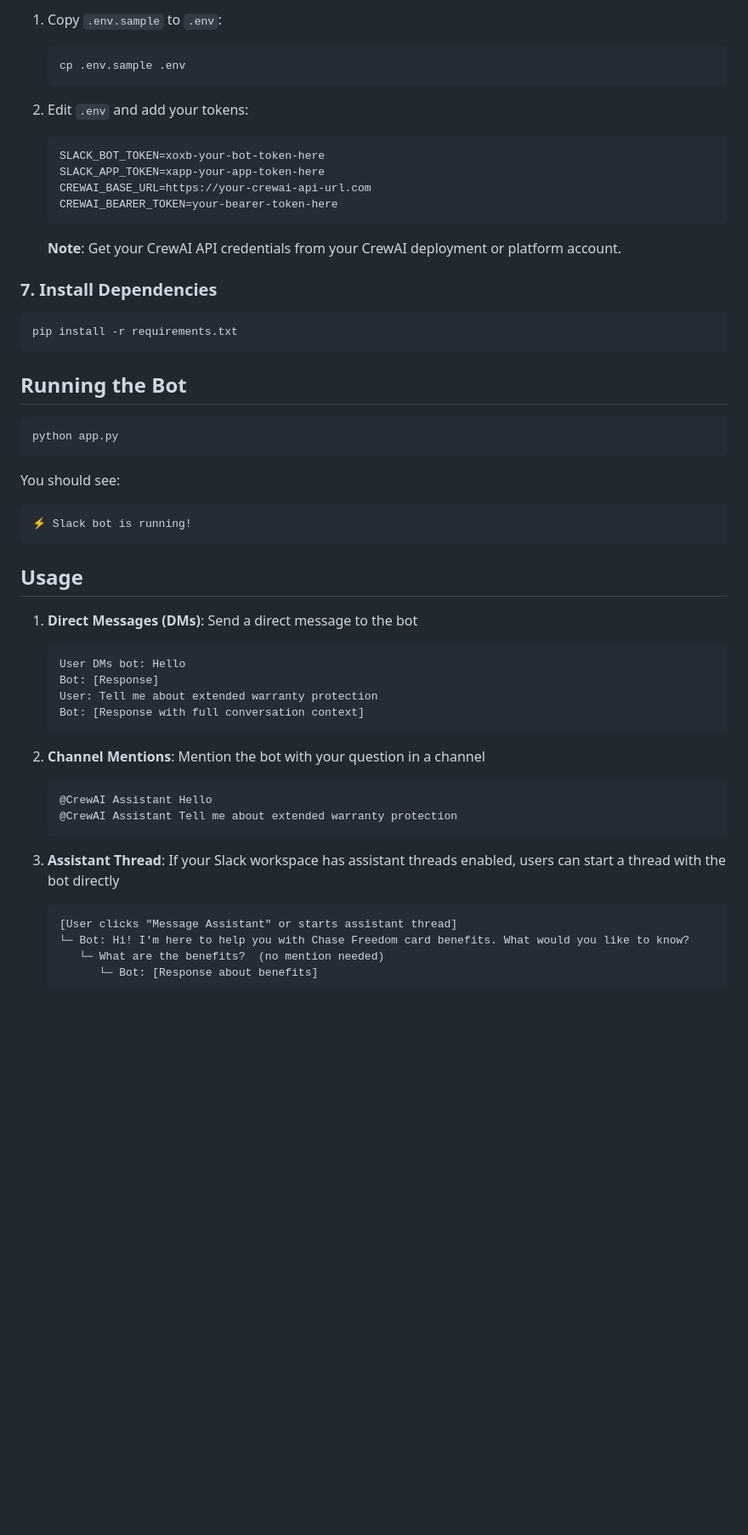
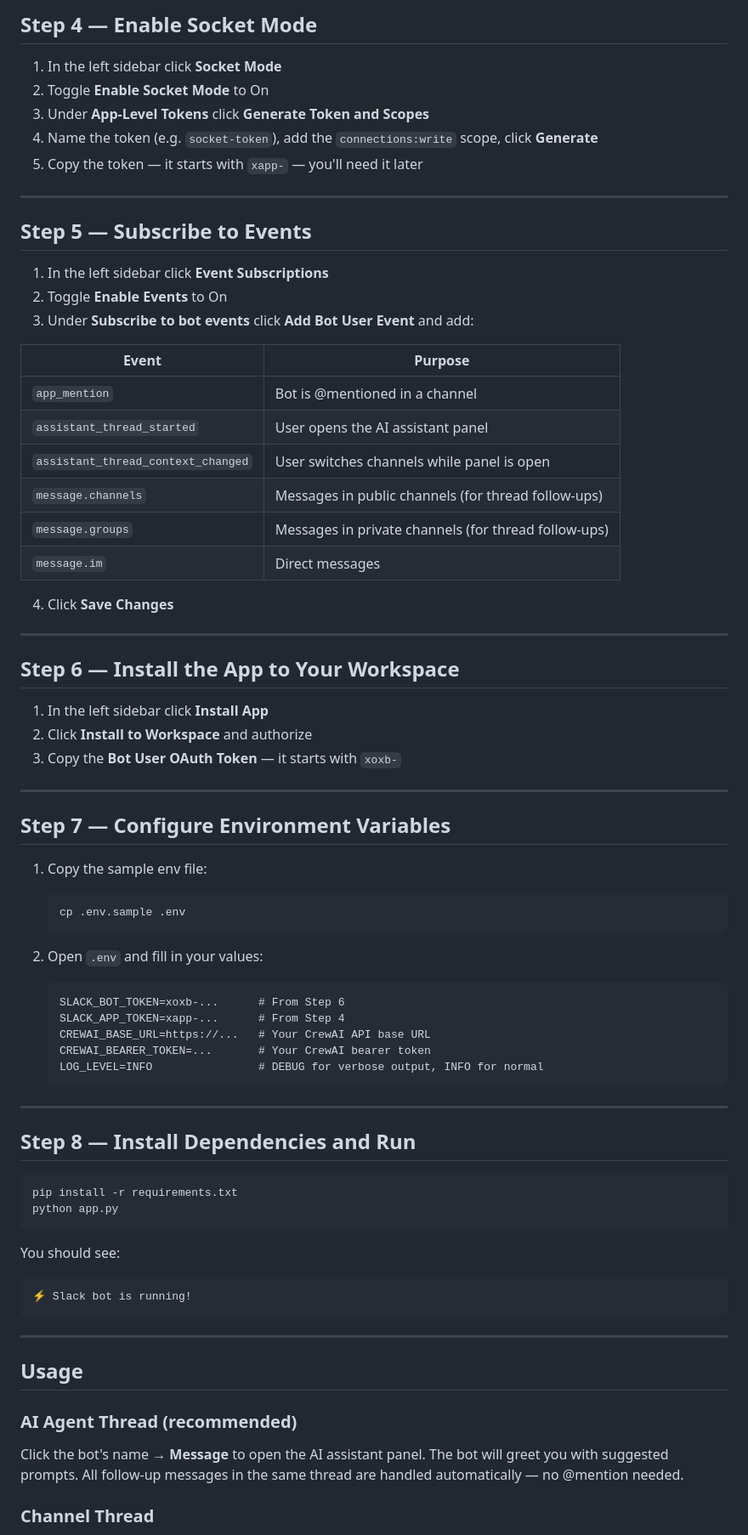
Before and after one commit to mplachta/demo-conversational-crew, a Markdown page: demo_slackbot/README.md, the part around one of its changes. Shown at 85% size. Drawn GitHub-style; blank space fills up the shorter version.

````diff
--- a/demo_slackbot/README.md
+++ b/demo_slackbot/README.md
@@ -65,28 +59,63 @@ A Slack bot that integrates with CrewAI's conversational routing system to provi
 
-1. Copy `.env.sample` to `.env`:
+## Step 4 — Enable Socket Mode
+
+1. In the left sidebar click **Socket Mode**
+2. Toggle **Enable Socket Mode** to On
+3. Under **App-Level Tokens** click **Generate Token and Scopes**
+4. Name the token (e.g. `socket-token`), add the `connections:write` scope, click **Generate**
+5. Copy the token — it starts with `xapp-` — you'll need it later
+
+---
+
+## Step 5 — Subscribe to Events
+
+1. In the left sidebar click **Event Subscriptions**
+2. Toggle **Enable Events** to On
+3. Under **Subscribe to bot events** click **Add Bot User Event** and add:
+
+| Event | Purpose |
+|---|---|
+| `app_mention` | Bot is @mentioned in a channel |
+| `assistant_thread_started` | User opens the AI assistant panel |
+| `assistant_thread_context_changed` | User switches channels while panel is open |
+| `message.channels` | Messages in public channels (for thread follow-ups) |
+| `message.groups` | Messages in private channels (for thread follow-ups) |
+| `message.im` | Direct messages |
+
+4. Click **Save Changes**
+
+---
+
+## Step 6 — Install the App to Your Workspace
+
+1. In the left sidebar click **Install App**
+2. Click **Install to Workspace** and authorize
+3. Copy the **Bot User OAuth Token** — it starts with `xoxb-`
+
+---
+
+## Step 7 — Configure Environment Variables
+
+1. Copy the sample env file:
    ```bash
    cp .env.sample .env
    ```
 
-2. Edit `.env` and add your tokens:
+2. Open `.env` and fill in your values:
    ```
-   SLACK_BOT_TOKEN=xoxb-your-bot-token-here
-   SLACK_APP_TOKEN=xapp-your-app-token-here
-   CREWAI_BASE_URL=https://your-crewai-api-url.com
-   CREWAI_BEARER_TOKEN=your-bearer-token-here
+   SLACK_BOT_TOKEN=xoxb-...      # From Step 6
+   SLACK_APP_TOKEN=xapp-...      # From Step 4
+   CREWAI_BASE_URL=https://...   # Your CrewAI API base URL
+   CREWAI_BEARER_TOKEN=...       # Your CrewAI bearer token
+   LOG_LEVEL=INFO                # DEBUG for verbose output, INFO for normal
    ```
 
-   **Note**: Get your CrewAI API credentials from your CrewAI deployment or platform account.
+---
 
-### 7. Install Dependencies
+## Step 8 — Install Dependencies and Run
 
 ```bash
 pip install -r requirements.txt
-```
-
-## Running the Bot
-
-```bash
 python app.py
 ```
 
@@ -95,27 +124,13 @@ You should see:
 ⚡️ Slack bot is running!
 ```
 
+---
+
 ## Usage
 
-1. **Direct Messages (DMs)**: Send a direct message to the bot
-   ```
-   User DMs bot: Hello
-   Bot: [Response]
-   User: Tell me about extended warranty protection
-   Bot: [Response with full conversation context]
-   ```
+### AI Agent Thread (recommended)
 
-2. **Channel Mentions**: Mention the bot with your question in a channel
-   ```
-   @CrewAI Assistant Hello
-   @CrewAI Assistant Tell me about extended warranty protection
-   ```
+Click the bot's name → **Message** to open the AI assistant panel. The bot will greet you with suggested prompts. All follow-up messages in the same thread are handled automatically — no @mention needed.
 
-3. **Assistant Thread**: If your Slack workspace has assistant threads enabled, users can start a thread with the bot directly
-   ```
-   [User clicks "Message Assistant" or starts assistant thread]
-   └─ Bot: Hi! I'm here to help you with Chase Freedom card benefits. What would you like to know?
-      └─ What are the benefits?  (no mention needed)
-         └─ Bot: [Response about benefits]
-   ```
+### Channel Thread
 
````
Also changed, not shown: other parts of demo_slackbot/README.md (+59 -110 lines).
